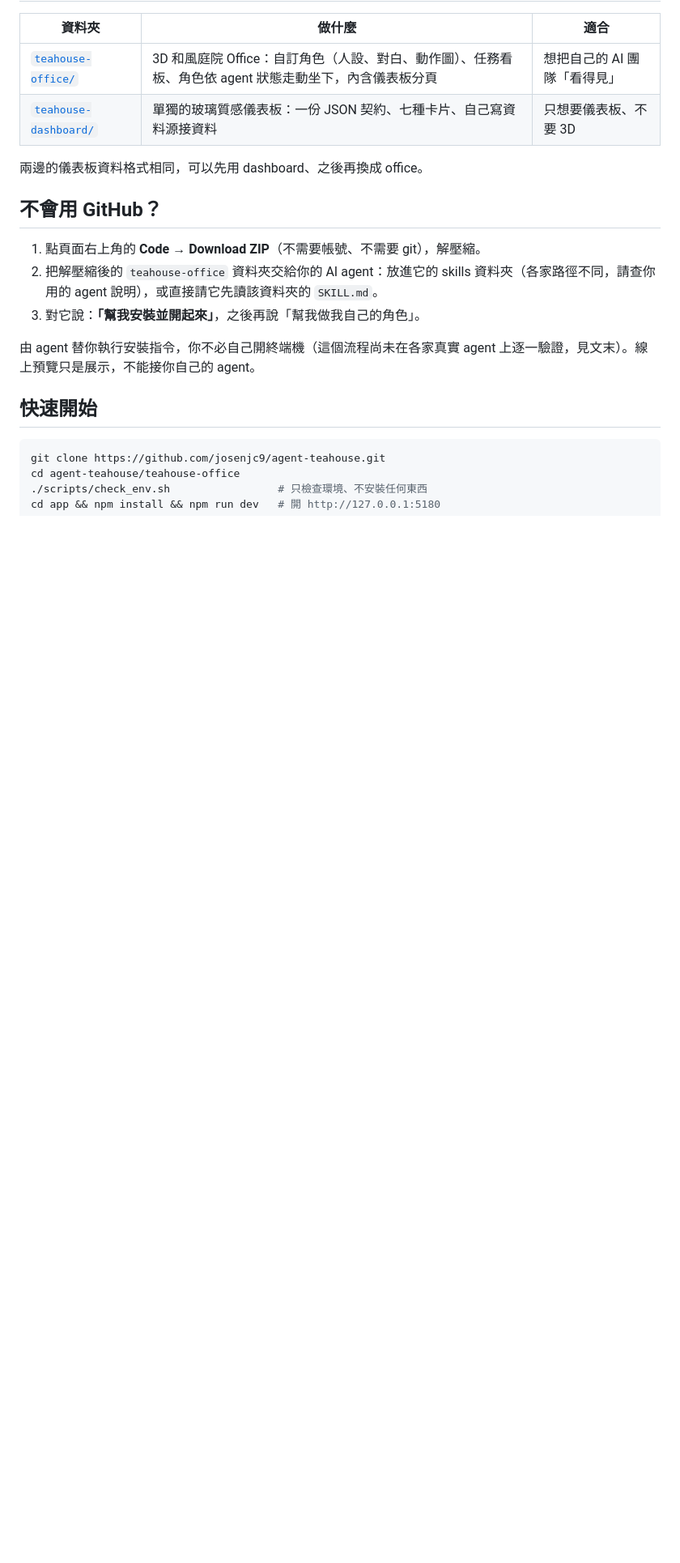
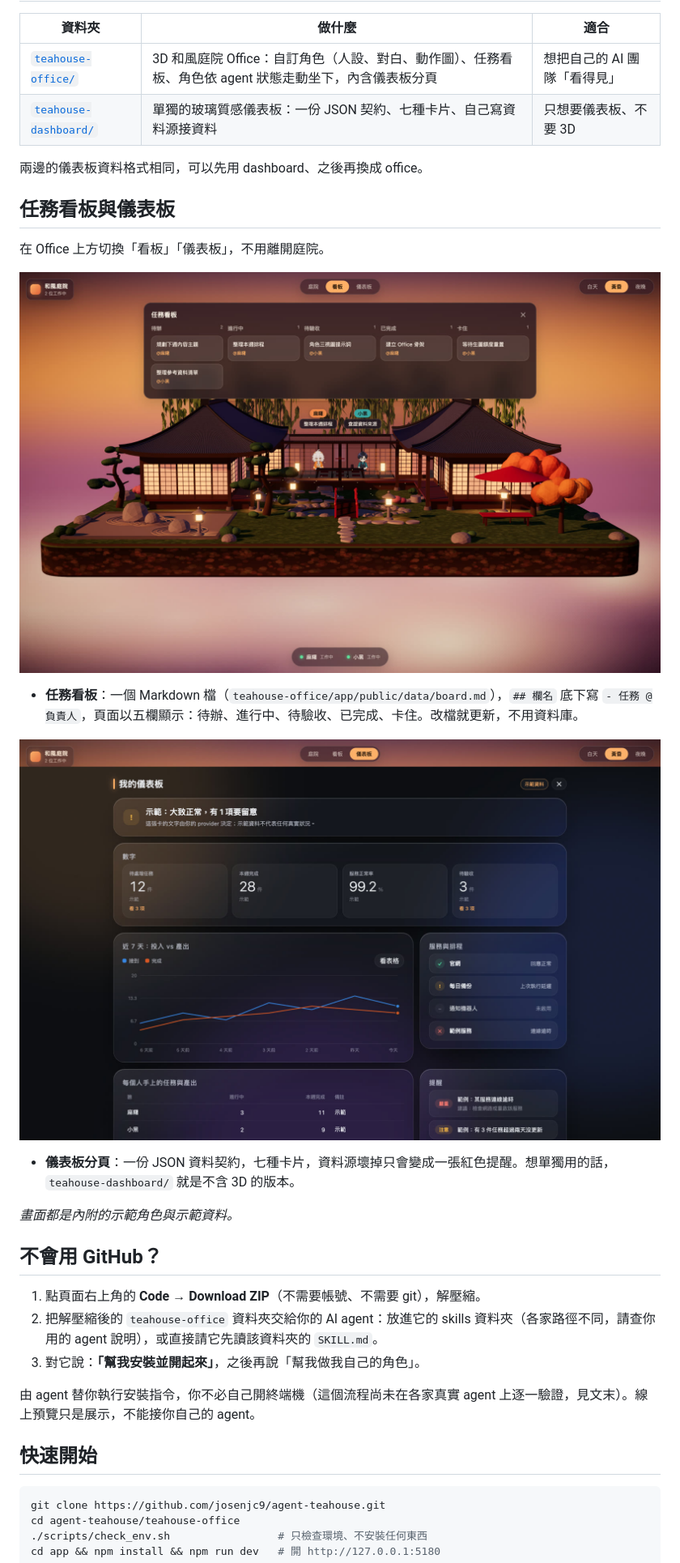
Before and after one commit to josenjc9/agent-teahouse, a Markdown page: README.md, the part around one of its changes. Shown at 81% size. GitHub-like rendering; pictures changed too: docs/office-board.jpg (added), docs/office-dashboard-tab.jpg (added); blank space fills up the shorter version.

Commit message:
README：新增「任務看板與儀表板」段落與兩張截圖（示範資料）
Co-Authored-By: Claude Sonnet 5.5 <noreply@anthropic.com>

```diff
--- a/README.md
+++ b/README.md
@@ -32,6 +32,20 @@
 | [`teahouse-dashboard/`](teahouse-dashboard/) | 單獨的玻璃質感儀表板：一份 JSON 契約、七種卡片、自己寫資料源接資料 | 只想要儀表板、不要 3D |
 
 兩邊的儀表板資料格式相同，可以先用 dashboard、之後再換成 office。
+
+## 任務看板與儀表板
+
+在 Office 上方切換「看板」「儀表板」，不用離開庭院。
+
+![任務看板：五欄顯示待辦、進行中、待驗收、已完成、卡住](docs/office-board.jpg)
+
+- **任務看板**：一個 Markdown 檔（`teahouse-office/app/public/data/board.md`），`## 欄名` 底下寫 `- 任務 @負責人`，頁面以五欄顯示：待辦、進行中、待驗收、已完成、卡住。改檔就更新，不用資料庫。
+
+![儀表板分頁：判讀、數字、趨勢、服務狀態、提醒](docs/office-dashboard-tab.jpg)
+
+- **儀表板分頁**：一份 JSON 資料契約，七種卡片，資料源壞掉只會變成一張紅色提醒。想單獨用的話，`teahouse-dashboard/` 就是不含 3D 的版本。
+
+*畫面都是內附的示範角色與示範資料。*
 
 ## 不會用 GitHub？
 1. 點頁面右上角的 **Code → Download ZIP**（不需要帳號、不需要 git），解壓縮。
```
Also changed, not shown: other parts of README.md (+1 -1 lines).
